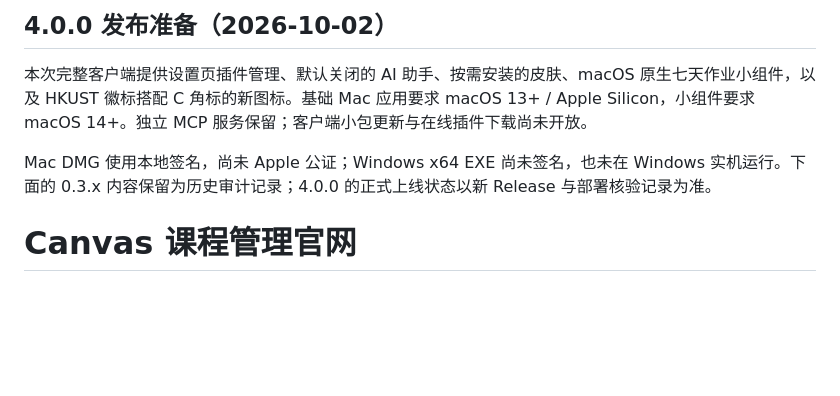
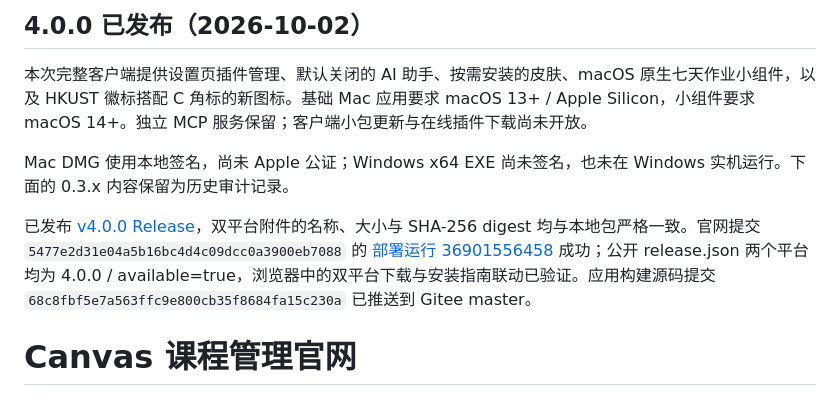
Before and after one commit to SixMonthFly/canvas-hkustgz, a Markdown page: README.md, the part around the change. GitHub-like rendering; blank space fills up the shorter version.

Commit message:
Document verified 4.0.0 release and successful website deployment

```diff
--- a/README.md
+++ b/README.md
@@ -1,8 +1,10 @@
-## 4.0.0 发布准备（2026-10-02）
+## 4.0.0 已发布（2026-10-02）
 
 本次完整客户端提供设置页插件管理、默认关闭的 AI 助手、按需安装的皮肤、macOS 原生七天作业小组件，以及 HKUST 徽标搭配 C 角标的新图标。基础 Mac 应用要求 macOS 13+ / Apple Silicon，小组件要求 macOS 14+。独立 MCP 服务保留；客户端小包更新与在线插件下载尚未开放。
 
-Mac DMG 使用本地签名，尚未 Apple 公证；Windows x64 EXE 尚未签名，也未在 Windows 实机运行。下面的 0.3.x 内容保留为历史审计记录；4.0.0 的正式上线状态以新 Release 与部署核验记录为准。
+Mac DMG 使用本地签名，尚未 Apple 公证；Windows x64 EXE 尚未签名，也未在 Windows 实机运行。下面的 0.3.x 内容保留为历史审计记录。
+
+已发布 [v4.0.0 Release](https://github.com/SixMonthFly/canvas-hkustgz/releases/tag/v4.0.0)，双平台附件的名称、大小与 SHA-256 digest 均与本地包严格一致。官网提交 `5477e2d31e04a5b16bc4d4c09dcc0a3900eb7088` 的 [部署运行 36901556458](https://github.com/SixMonthFly/canvas-hkustgz/actions/runs/36901556458) 成功；公开 release.json 两个平台均为 4.0.0 / available=true，浏览器中的双平台下载与安装指南联动已验证。应用构建源码提交 `68c8fbf5e7a563ffc9e800cb35f8684fa15c230a` 已推送到 Gitee master。
 
 # Canvas 课程管理官网
 
```
